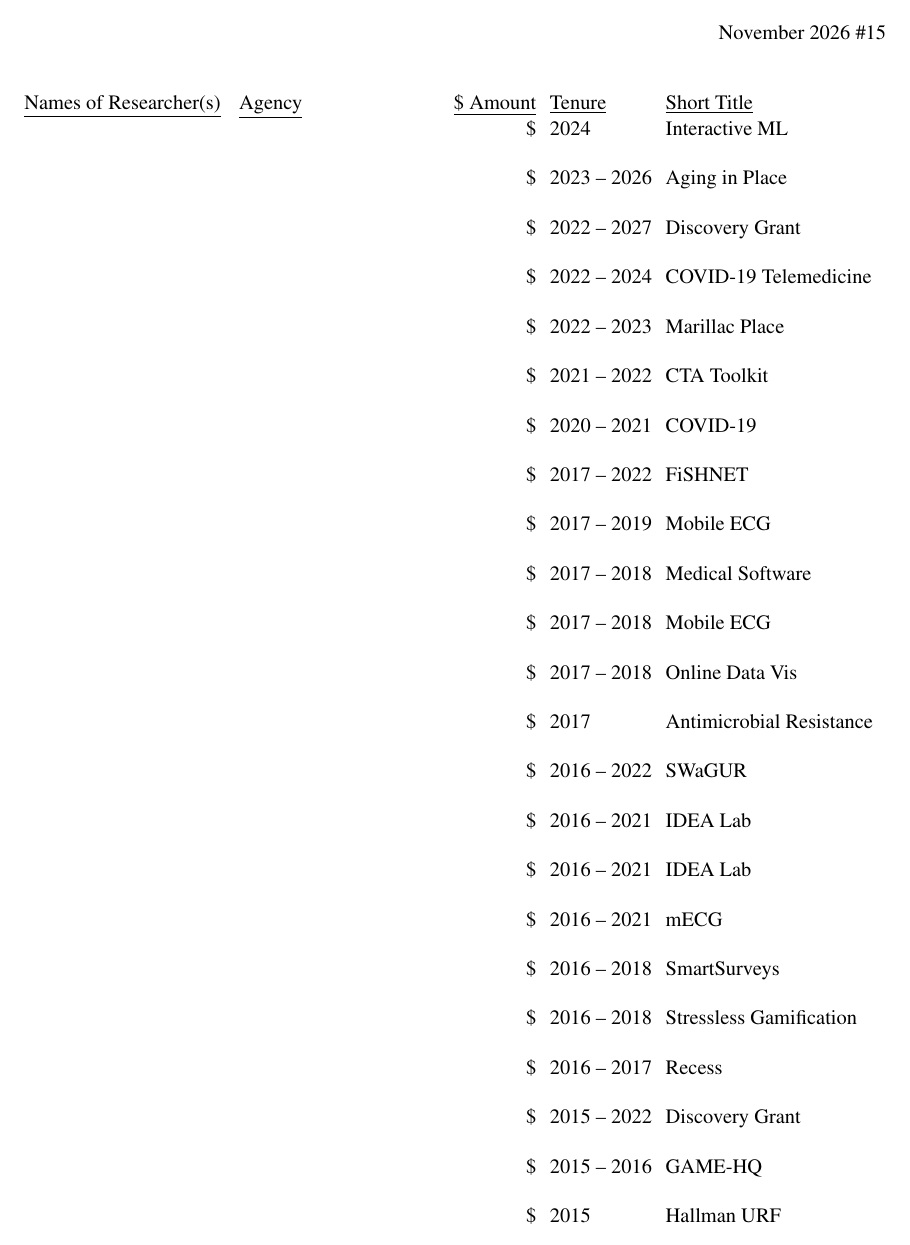
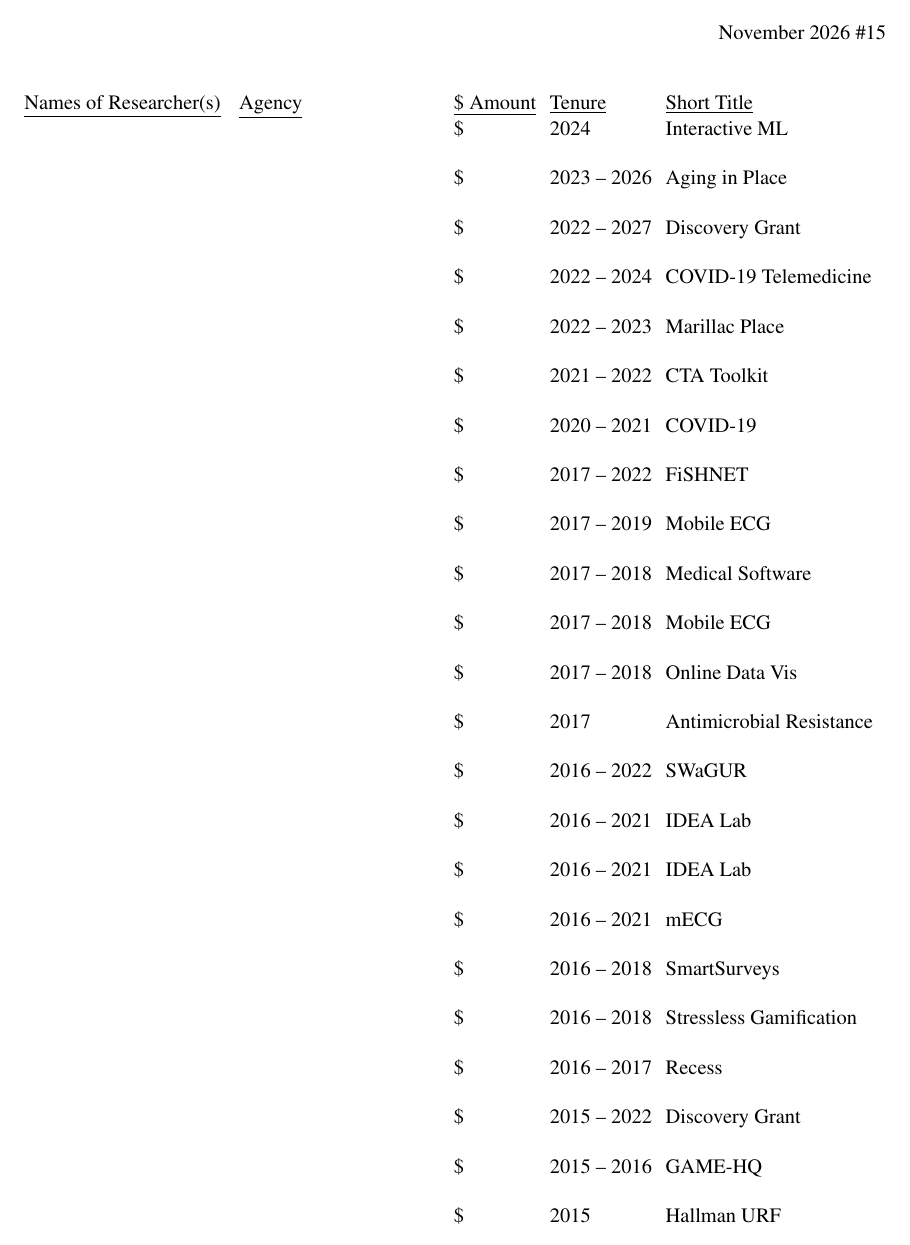
Before and after one commit to JimWallace/APR---Waterloo-Health-CV, a LaTeX document (main.tex, which reads template/cv-records.tex): page 15 of 18. Compiled offline with pdfLaTeX.

Commit message:
Revert right-aligned grant amounts
The grants table layout is set by the Faculty of Health (AHS) CV format.

Co-Authored-By: Claude Opus 5.5 <noreply@anthropic.com>
Claude-Session: https://claude.ai/code/session_01Lj65UbttVtYdfGcHtanPbu

```diff
--- a/template/cv-records.tex
+++ b/template/cv-records.tex
@@ -138,7 +138,7 @@
     -\cvgrantagencywidth-\cv@amountwd-\cv@tenurewd-8\tabcolsep\relax}%
   \begin{longtable}[c]{@{}>{\raggedright\arraybackslash}p{\cvgrantnamewidth}
                        >{\raggedright\arraybackslash}p{\cvgrantagencywidth}
-                       r l
+                       l l
                        >{\raggedright\arraybackslash}p{\cvgranttitlewidth}@{}}
   \underline{Names of Researcher(s)} & \underline{Agency} & \underline{\$ Amount} &
     \underline{Tenure} & \underline{Short Title} \\
```
